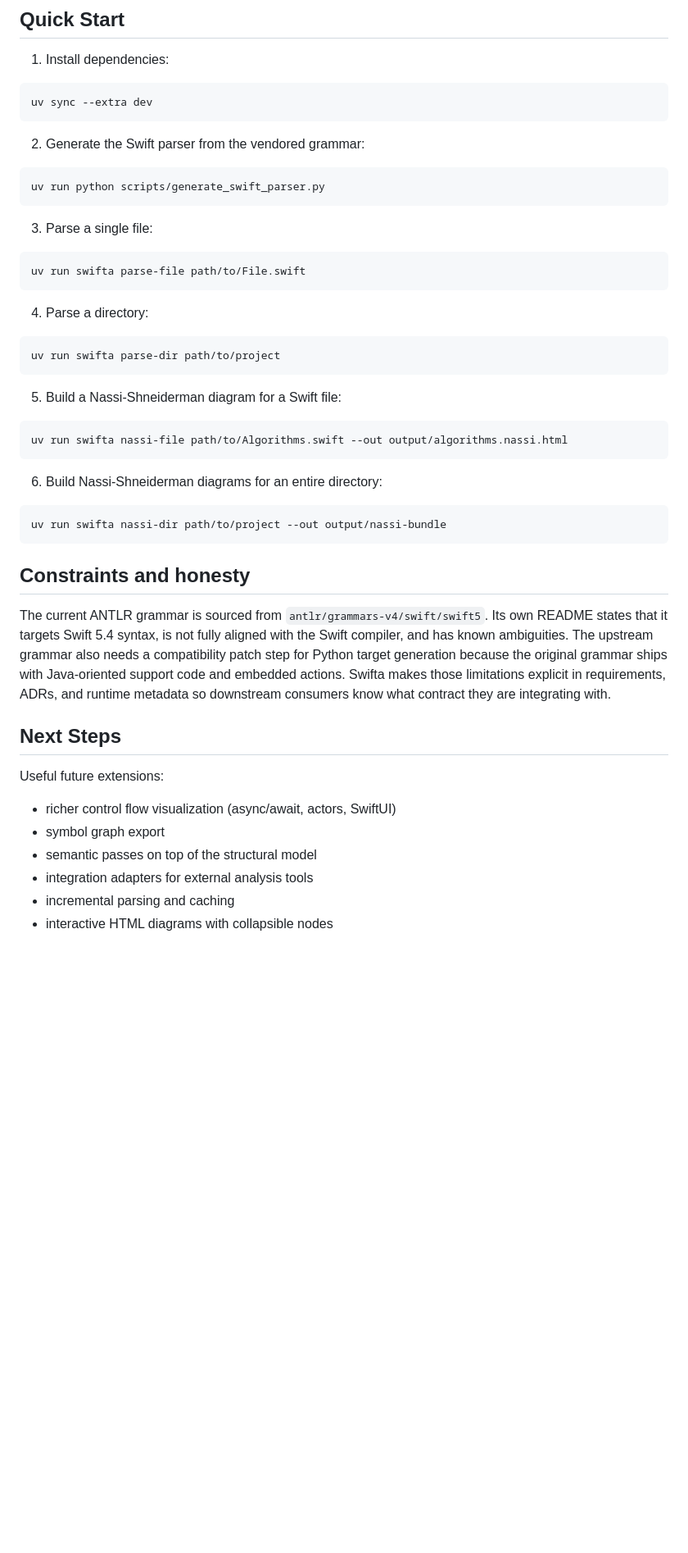
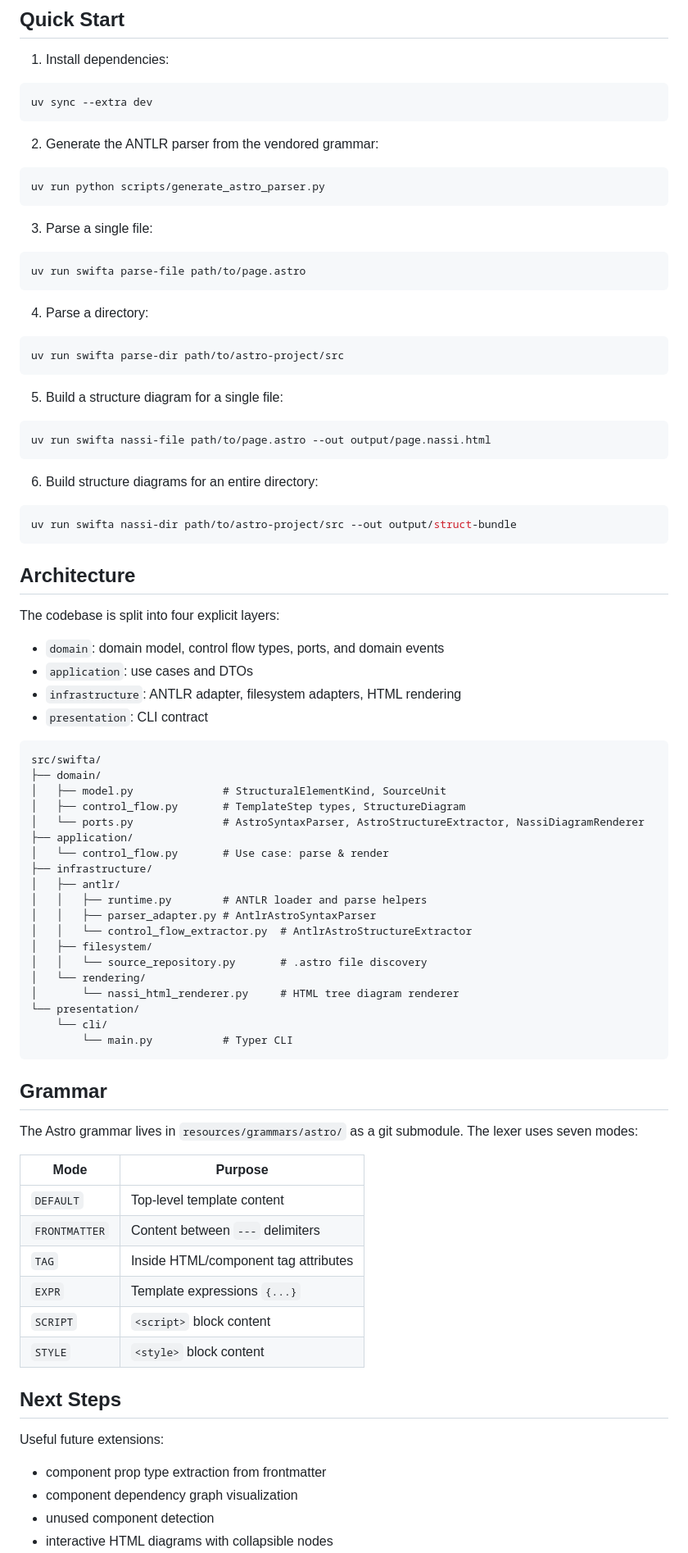
Before and after one commit to bivex/Astronafta, a Markdown page: README.md, the part around one of its changes. Shown at 82% size. Rendered like a GitHub page; blank space fills up the shorter version.

````diff
--- a/README.md
+++ b/README.md
@@ -96,47 +33,85 @@ See the full design docs in [docs/domain-and-goals.md](/Volumes/External/Code/Sw
 uv sync --extra dev
 ```
 
-2. Generate the Swift parser from the vendored grammar:
+2. Generate the ANTLR parser from the vendored grammar:
 
 ```bash
-uv run python scripts/generate_swift_parser.py
+uv run python scripts/generate_astro_parser.py
 ```
 
 3. Parse a single file:
 
 ```bash
-uv run swifta parse-file path/to/File.swift
+uv run swifta parse-file path/to/page.astro
 ```
 
 4. Parse a directory:
 
 ```bash
-uv run swifta parse-dir path/to/project
+uv run swifta parse-dir path/to/astro-project/src
 ```
 
-5. Build a Nassi-Shneiderman diagram for a Swift file:
+5. Build a structure diagram for a single file:
 
 ```bash
-uv run swifta nassi-file path/to/Algorithms.swift --out output/algorithms.nassi.html
+uv run swifta nassi-file path/to/page.astro --out output/page.nassi.html
 ```
 
-6. Build Nassi-Shneiderman diagrams for an entire directory:
+6. Build structure diagrams for an entire directory:
 
 ```bash
-uv run swifta nassi-dir path/to/project --out output/nassi-bundle
+uv run swifta nassi-dir path/to/astro-project/src --out output/struct-bundle
 ```
 
-## Constraints and honesty
+## Architecture
 
-The current ANTLR grammar is sourced from `antlr/grammars-v4/swift/swift5`. Its own README states that it targets Swift 5.4 syntax, is not fully aligned with the Swift compiler, and has known ambiguities. The upstream grammar also needs a compatibility patch step for Python target generation because the original grammar ships with Java-oriented support code and embedded actions. Swifta makes those limitations explicit in requirements, ADRs, and runtime metadata so downstream consumers know what contract they are integrating with.
+The codebase is split into four explicit layers:
+
+* `domain`: domain model, control flow types, ports, and domain events
+* `application`: use cases and DTOs
+* `infrastructure`: ANTLR adapter, filesystem adapters, HTML rendering
+* `presentation`: CLI contract
+
+```
+src/swifta/
+├── domain/
+│   ├── model.py              # StructuralElementKind, SourceUnit
+│   ├── control_flow.py       # TemplateStep types, StructureDiagram
+│   └── ports.py              # AstroSyntaxParser, AstroStructureExtractor, NassiDiagramRenderer
+├── application/
+│   └── control_flow.py       # Use case: parse & render
+├── infrastructure/
+│   ├── antlr/
+│   │   ├── runtime.py        # ANTLR loader and parse helpers
+│   │   ├── parser_adapter.py # AntlrAstroSyntaxParser
+│   │   └── control_flow_extractor.py  # AntlrAstroStructureExtractor
+│   ├── filesystem/
+│   │   └── source_repository.py       # .astro file discovery
+│   └── rendering/
+│       └── nassi_html_renderer.py     # HTML tree diagram renderer
+└── presentation/
+    └── cli/
+        └── main.py           # Typer CLI
+```
+
+## Grammar
+
+The Astro grammar lives in `resources/grammars/astro/` as a git submodule. The lexer uses seven modes:
+
+| Mode | Purpose |
+|---|---|
+| `DEFAULT` | Top-level template content |
+| `FRONTMATTER` | Content between `---` delimiters |
+| `TAG` | Inside HTML/component tag attributes |
+| `EXPR` | Template expressions `{...}` |
+| `SCRIPT` | `<script>` block content |
+| `STYLE` | `<style>` block content |
 
 ## Next Steps
 
 Useful future extensions:
 
-* richer control flow visualization (async/await, actors, SwiftUI)
-* symbol graph export
-* semantic passes on top of the structural model
-* integration adapters for external analysis tools
-* incremental parsing and caching
+* component prop type extraction from frontmatter
+* component dependency graph visualization
+* unused component detection
 * interactive HTML diagrams with collapsible nodes
````
Also changed, not shown: other parts of README.md (+17 -79 lines).
